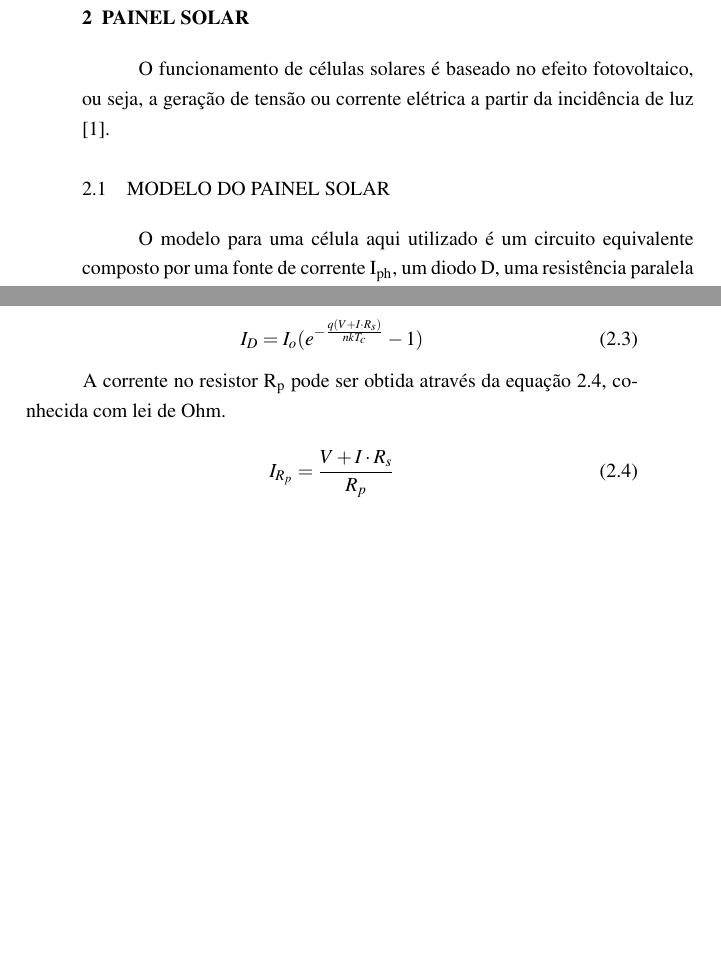
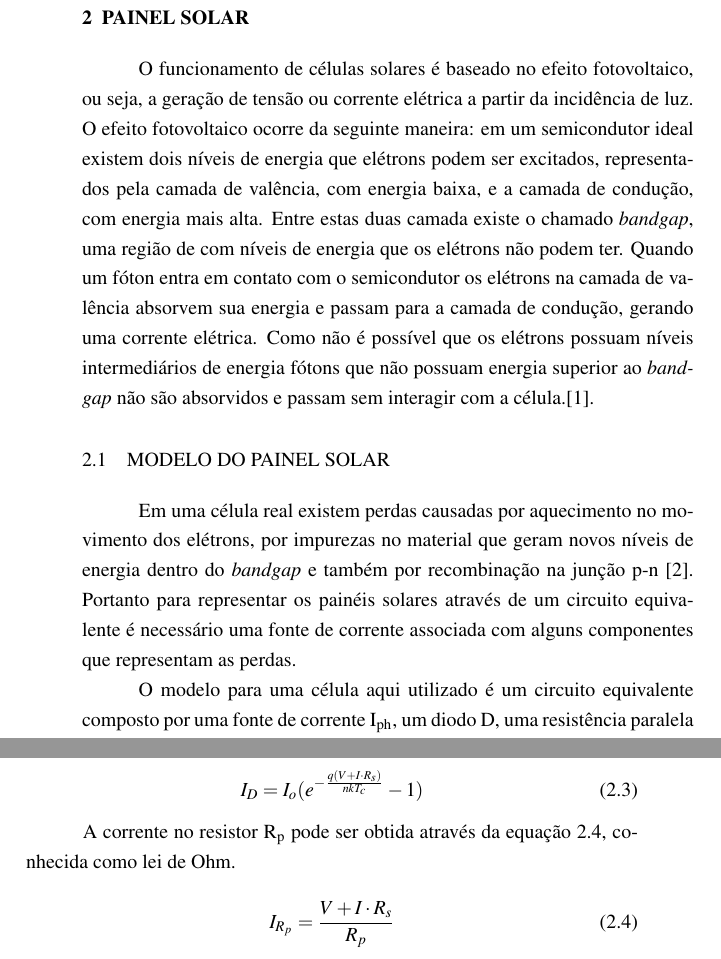
Before and after one commit to brunoeiterer/TCC, a LaTeX thesis (main.tex, which reads solarPanelModel.tex): two parts of pages 11 and 12 of 15, joined at a grey line, cut so that both start at the same text, the shorter picture padded with empty space. Compiled offline with pdfLaTeX.

Commit message:
Add loss mechanisms

```diff
--- a/solarPanelModel.tex
+++ b/solarPanelModel.tex
@@ -1,8 +1,10 @@
 \chapter{Painel Solar}
 
-O funcionamento de células solares é baseado no efeito fotovoltaico, ou seja, a geração de tensão ou corrente elétrica a partir da incidência de luz \cite{jager2014}.
+O funcionamento de células solares é baseado no efeito fotovoltaico, ou seja, a geração de tensão ou corrente elétrica a partir da incidência de luz. O efeito fotovoltaico ocorre da seguinte maneira: em um semicondutor ideal existem dois níveis de energia que elétrons podem ser excitados, representados pela camada de valência, com energia baixa, e a camada de condução, com energia mais alta. Entre estas duas camada existe o chamado \textit{bandgap}, uma região de com níveis de energia que os elétrons não podem ter. Quando um fóton entra em contato com o semicondutor os elétrons na camada de valência absorvem sua energia e passam para a camada de condução, gerando uma corrente elétrica. Como não é possível que os elétrons possuam níveis intermediários de energia fótons que não possuam energia superior ao \textit{bandgap} não são absorvidos e passam sem interagir com a célula.\cite{jager2014}.
 
 \section{Modelo do Painel Solar}
+
+Em uma célula real existem perdas causadas por aquecimento no movimento dos elétrons, por impurezas no material que geram novos níveis de energia dentro do \textit{bandgap} e também por recombinação na junção p-n \cite{blakers2013}. Portanto para representar os painéis solares através de um circuito equivalente é necessário uma fonte de corrente associada com alguns componentes que representam as perdas.
 
 O modelo para uma célula aqui utilizado é um circuito equivalente composto por uma fonte de corrente I\textsubscript{ph}, um diodo D, uma resistência paralela R\textsubscript{p} e uma resistência série R\textsubscript{s}. Este circuito pode ser encontrado na figura \ref{modelo_celula_solar}, onde I\textsubscript{ph} é a corrente fotogerada do painel, I\textsubscript{D} é a corrente do diodo, I\textsubscript{R\textsubscript{p}} é a corrente na resistência paralela, I é a corrente da célula e V é a tensão da célula.
 
@@ -46,7 +48,7 @@ A corrente no diodo é dada pela equação \ref{eq:corrente_diodo}, onde I\texts
 I_{D} = I_{o}(e^{-\frac{q(V+I\cdot R_{s})}{nkT_{c}}}-1)
 \end{equation}
 
-A corrente no resistor R\textsubscript{p} pode ser obtida através da equação \ref{eq:corrente_Rp}, conhecida com lei de Ohm.
+A corrente no resistor R\textsubscript{p} pode ser obtida através da equação \ref{eq:corrente_Rp}, conhecida como lei de Ohm.
 
 \begin{equation} \label{eq:corrente_Rp}
 I_{R_{p}} = \frac{V+I\cdot R_{s}}{R_{p}}
```
Also changed, not shown: main.out.ps.
